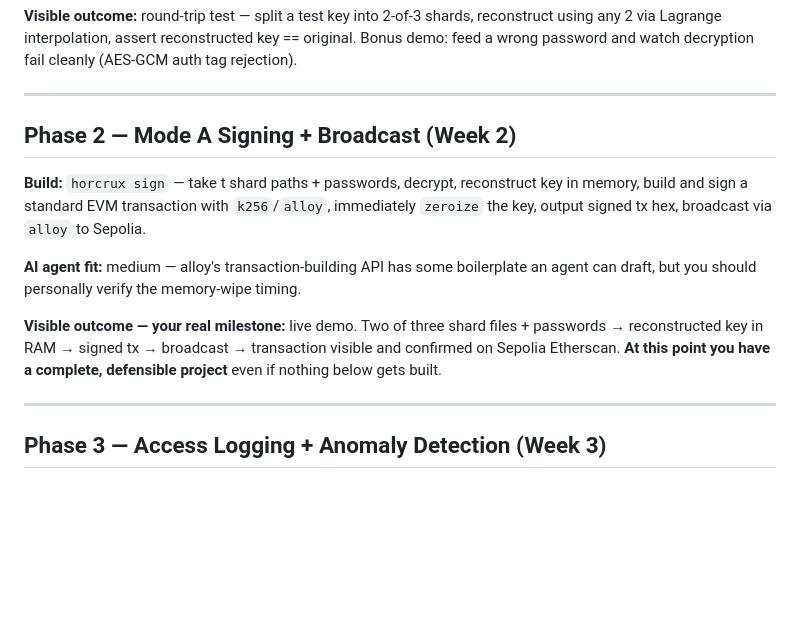
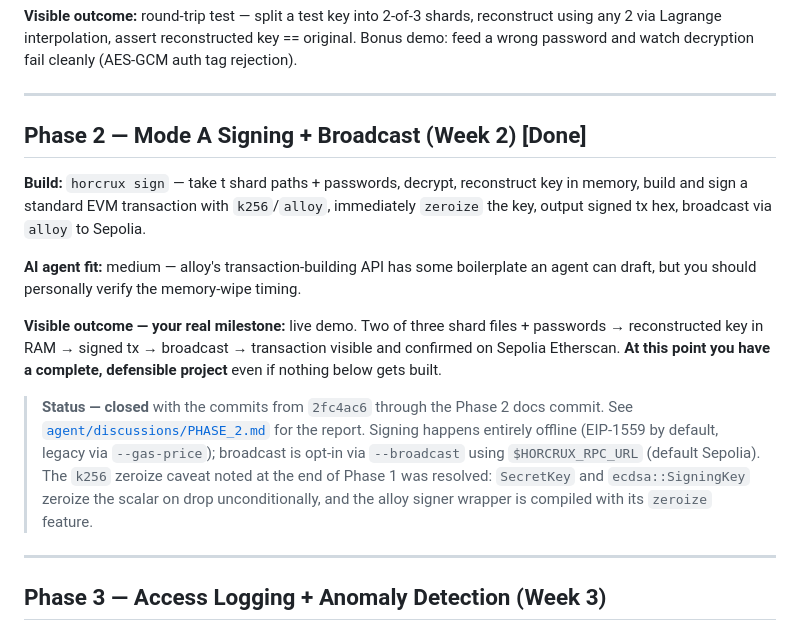
Before and after one commit to rishi-xyz/horcrux, a Markdown page: agent/wayfinder/PLAN.md, the part around the change. Rendered like a GitHub page; blank space fills up the shorter version.

```diff
--- a/agent/wayfinder/PLAN.md
+++ b/agent/wayfinder/PLAN.md
@@ -79,7 +79,7 @@ feed a wrong password and watch decryption fail cleanly (AES-GCM auth tag reject
 
 ---
 
-## Phase 2 — Mode A Signing + Broadcast (Week 2)
+## Phase 2 — Mode A Signing + Broadcast (Week 2) [Done]
 
 **Build:** `horcrux sign` — take t shard paths + passwords, decrypt, reconstruct key in
 memory, build and sign a standard EVM transaction with `k256`/`alloy`, immediately
@@ -92,6 +92,14 @@ agent can draft, but you should personally verify the memory-wipe timing.
 passwords → reconstructed key in RAM → signed tx → broadcast → transaction visible and
 confirmed on Sepolia Etherscan. **At this point you have a complete, defensible project**
 even if nothing below gets built.
+
+> **Status — closed** with the commits from `2fc4ac6` through the Phase 2 docs commit.
+> See [`agent/discussions/PHASE_2.md`](agent/discussions/PHASE_2.md) for the report.
+> Signing happens entirely offline (EIP-1559 by default, legacy via `--gas-price`);
+> broadcast is opt-in via `--broadcast` using `$HORCRUX_RPC_URL` (default Sepolia).
+> The `k256` zeroize caveat noted at the end of Phase 1 was resolved: `SecretKey` and
+> `ecdsa::SigningKey` zeroize the scalar on drop unconditionally, and the alloy signer
+> wrapper is compiled with its `zeroize` feature.
 
 ---
 
```
Also changed, not shown: README.md (+36 -6 lines).
